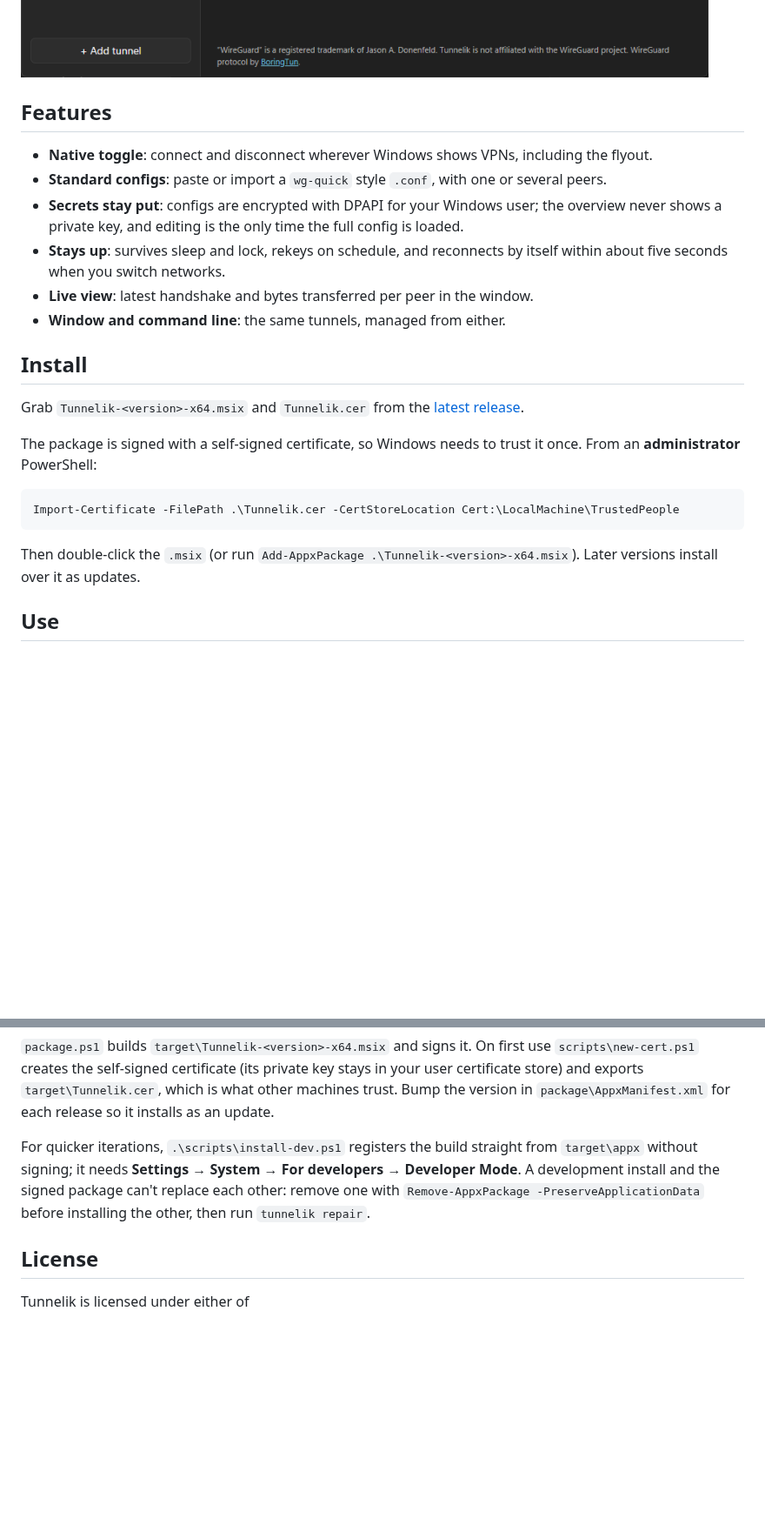
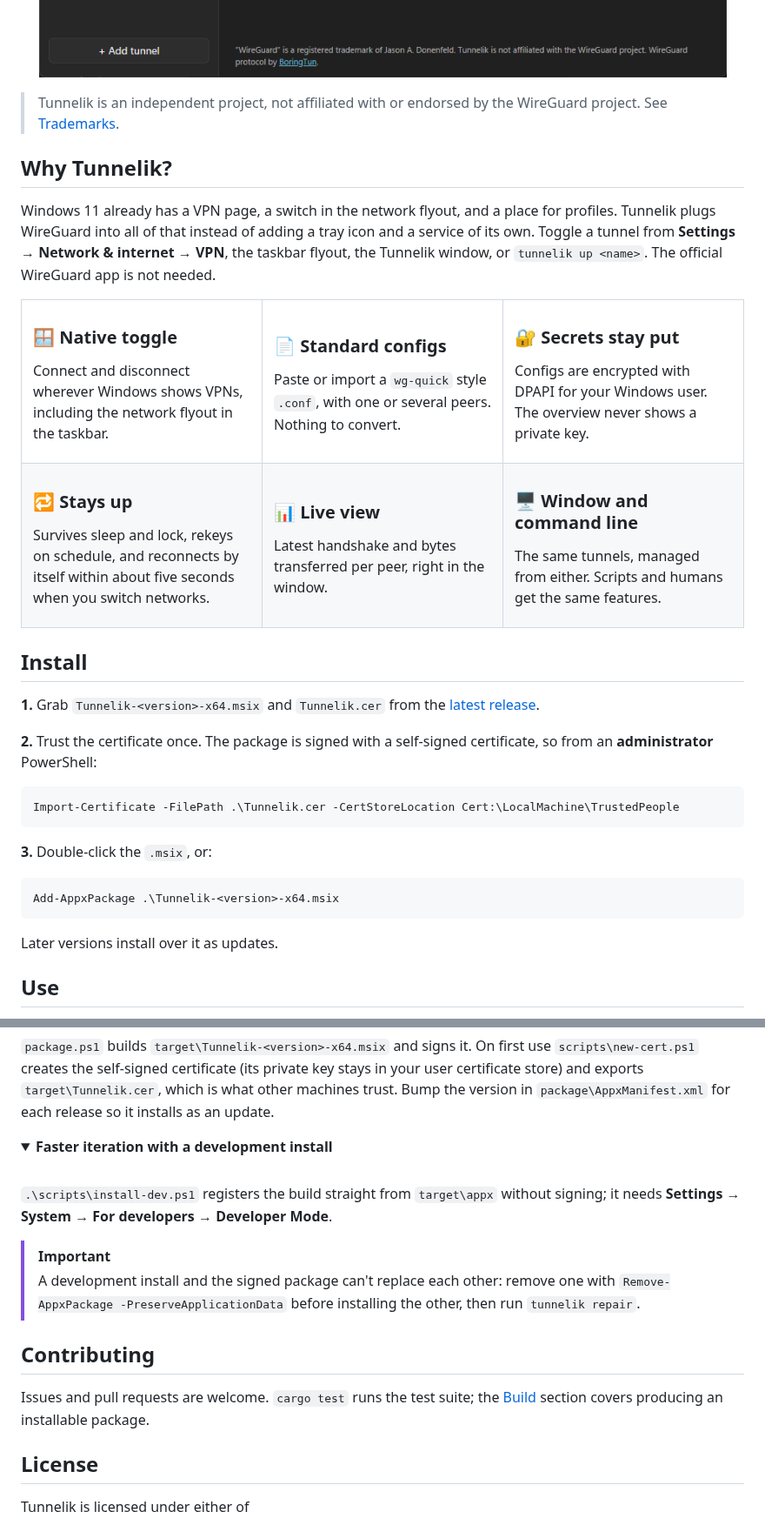
Before and after one commit to RasmusKoit/tunnelik, a Markdown page: README.md, 2 parts joined by grey strips. Shown at 87% size. Drawn GitHub-style; folded sections open; blank space fills up the shorter version.

Commit message:
Give the README a hero section, badges and a feature grid
Centered logo and tagline, shields.io badges, jump links, a six-cell feature grid, numbered install steps, GitHub alert boxes, collapsible details for the longer notes, and an ASCII diagram of the plugin path. The logo is the package icon copied to docs/.

````diff
--- a/README.md
+++ b/README.md
@@ -12,31 +17,80 @@ See [Trademarks](#trademarks).
 
 ![The Tunnelik window: tunnels with their switches on the left, the selected tunnel's interface and peer on the right](docs/tunnelik-window.png)
 
-## Features
+</div>
 
-- **Native toggle**: connect and disconnect wherever Windows shows VPNs, including the flyout.
-- **Standard configs**: paste or import a `wg-quick` style `.conf`, with one or several peers.
-- **Secrets stay put**: configs are encrypted with DPAPI for your Windows user; the overview
-  never shows a private key, and editing is the only time the full config is loaded.
-- **Stays up**: survives sleep and lock, rekeys on schedule, and reconnects by itself within
-  about five seconds when you switch networks.
-- **Live view**: latest handshake and bytes transferred per peer in the window.
-- **Window and command line**: the same tunnels, managed from either.
+> Tunnelik is an independent project, not affiliated with or endorsed by the WireGuard project.
+> See [Trademarks](#trademarks).
+
+## Why Tunnelik?
+
+Windows 11 already has a VPN page, a switch in the network flyout, and a place for profiles.
+Tunnelik plugs WireGuard into all of that instead of adding a tray icon and a service of its
+own. Toggle a tunnel from **Settings → Network & internet → VPN**, the taskbar flyout, the
+Tunnelik window, or `tunnelik up <name>`. The official WireGuard app is not needed.
+
+<table>
+<tr>
+<td width="33%" valign="top">
+
+### 🪟 Native toggle
+Connect and disconnect wherever Windows shows VPNs, including the network flyout in the taskbar.
+
+</td>
+<td width="33%" valign="top">
+
+### 📄 Standard configs
+Paste or import a `wg-quick` style `.conf`, with one or several peers. Nothing to convert.
+
+</td>
+<td width="33%" valign="top">
+
+### 🔐 Secrets stay put
+Configs are encrypted with DPAPI for your Windows user. The overview never shows a private key.
+
+</td>
+</tr>
+<tr>
+<td width="33%" valign="top">
+
+### 🔁 Stays up
+Survives sleep and lock, rekeys on schedule, and reconnects by itself within about five seconds when you switch networks.
+
+</td>
+<td width="33%" valign="top">
+
+### 📊 Live view
+Latest handshake and bytes transferred per peer, right in the window.
+
+</td>
+<td width="33%" valign="top">
+
+### 🖥️ Window and command line
+The same tunnels, managed from either. Scripts and humans get the same features.
+
+</td>
+</tr>
+</table>
 
 ## Install
 
-Grab `Tunnelik-<version>-x64.msix` and `Tunnelik.cer` from the
+**1.** Grab `Tunnelik-<version>-x64.msix` and `Tunnelik.cer` from the
 [latest release](https://github.com/RasmusKoit/tunnelik/releases/latest).
 
-The package is signed with a self-signed certificate, so Windows needs to trust it once. From an
-**administrator** PowerShell:
+**2.** Trust the certificate once. The package is signed with a self-signed certificate, so from
+an **administrator** PowerShell:
 
 ```powershell
 Import-Certificate -FilePath .\Tunnelik.cer -CertStoreLocation Cert:\LocalMachine\TrustedPeople
 ```
 
-Then double-click the `.msix` (or run `Add-AppxPackage .\Tunnelik-<version>-x64.msix`). Later
-versions install over it as updates.
+**3.** Double-click the `.msix`, or:
+
+```powershell
+Add-AppxPackage .\Tunnelik-<version>-x64.msix
+```
+
+Later versions install over it as updates.
 
 ## Use
 
@@ -110,11 +189,24 @@ cargo test
 certificate store) and exports `target\Tunnelik.cer`, which is what other machines trust. Bump
 the version in `package\AppxManifest.xml` for each release so it installs as an update.
 
-For quicker iterations, `.\scripts\install-dev.ps1` registers the build straight from
-`target\appx` without signing; it needs **Settings → System → For developers → Developer Mode**.
-A development install and the signed package can't replace each other: remove one with
-`Remove-AppxPackage -PreserveApplicationData` before installing the other, then run
-`tunnelik repair`.
+<details>
+<summary><b>Faster iteration with a development install</b></summary>
+<br>
+
+`.\scripts\install-dev.ps1` registers the build straight from `target\appx` without signing; it
+needs **Settings → System → For developers → Developer Mode**.
+
+> [!IMPORTANT]
+> A development install and the signed package can't replace each other: remove one with
+> `Remove-AppxPackage -PreserveApplicationData` before installing the other, then run
+> `tunnelik repair`.
+
+</details>
+
+## Contributing
+
+Issues and pull requests are welcome. `cargo test` runs the test suite; the
+[Build](#build) section covers producing an installable package.
 
 ## License
 
````
Also changed, not shown: other parts of README.md (+48 -11 lines), docs/logo.png (added).
